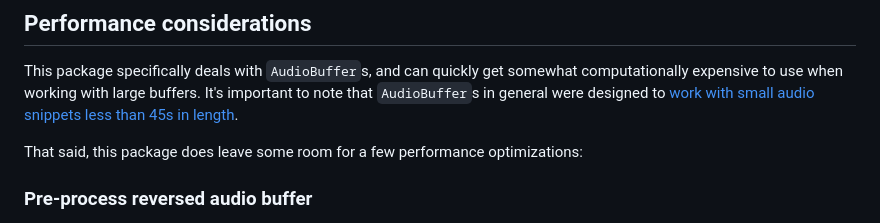
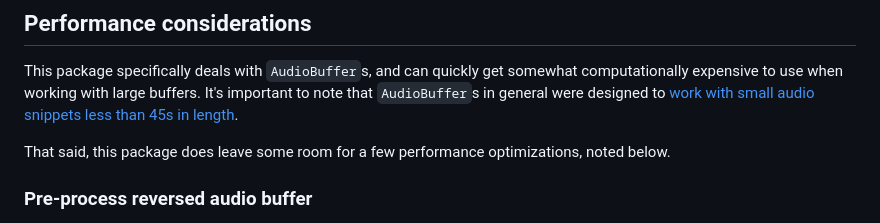
Before and after one commit to andyGallagher/reversible-audio-buffer-source-node, a Markdown page: README.md, the part around the change printed below. Rendered like a GitHub page.

```diff
--- a/README.md
+++ b/README.md
@@ -39,7 +39,7 @@ import { ReversibleAudioBufferSourceNode } from "reversible-audio-buffer-source-
 
 This package specifically deals with `AudioBuffer`s, and can quickly get somewhat computationally expensive to use when working with large buffers. It's important to note that `AudioBuffer`s in general were designed to [work with small audio snippets less than 45s in length](https://developer.mozilla.org/en-US/docs/Web/API/AudioBuffer).
 
-That said, this package does leave some room for a few performance optimizations:
+That said, this package does leave some room for a few performance optimizations, noted below.
 
 ### Pre-process reversed audio buffer
 
```
Also changed, not shown: other parts of README.md (+2 -1 lines).
